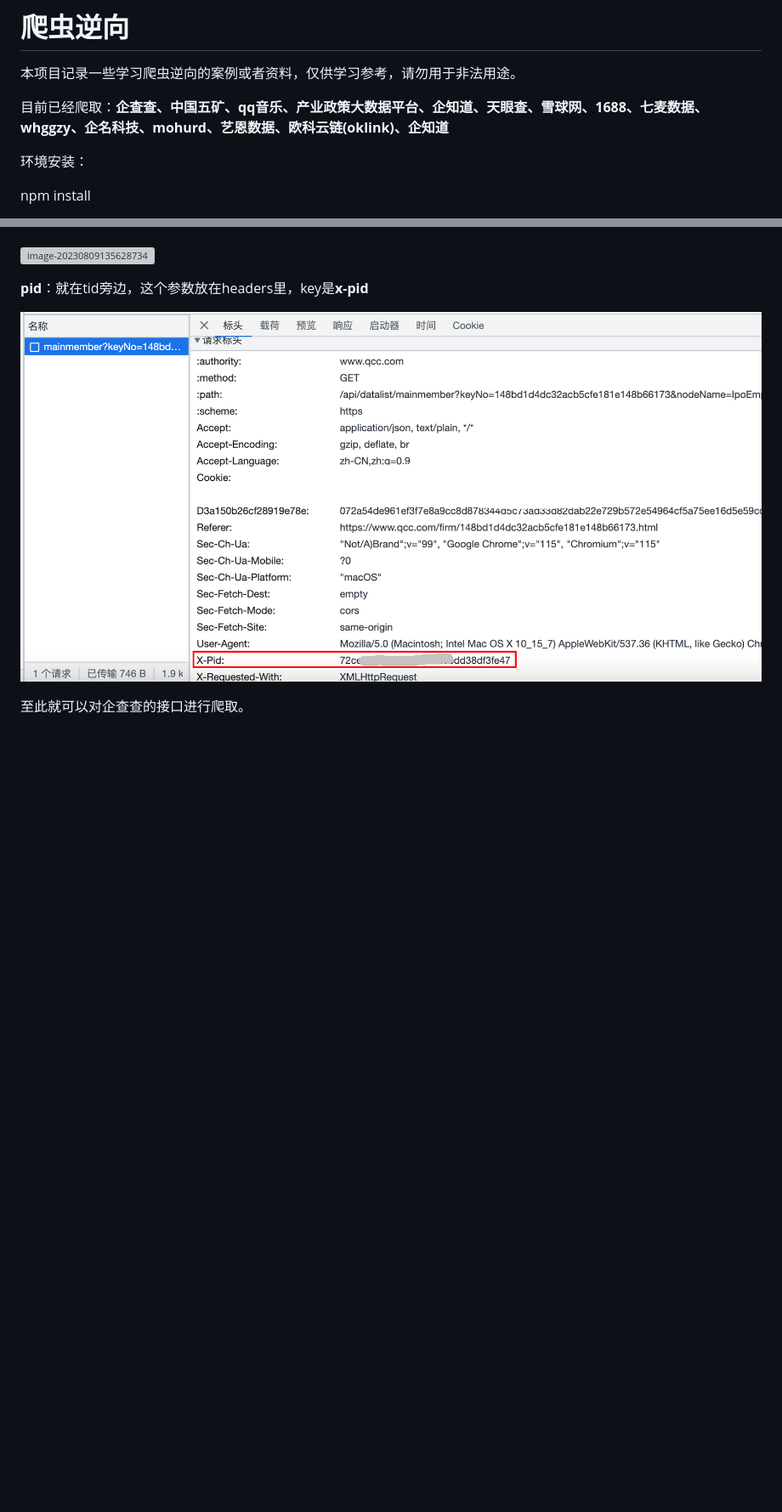
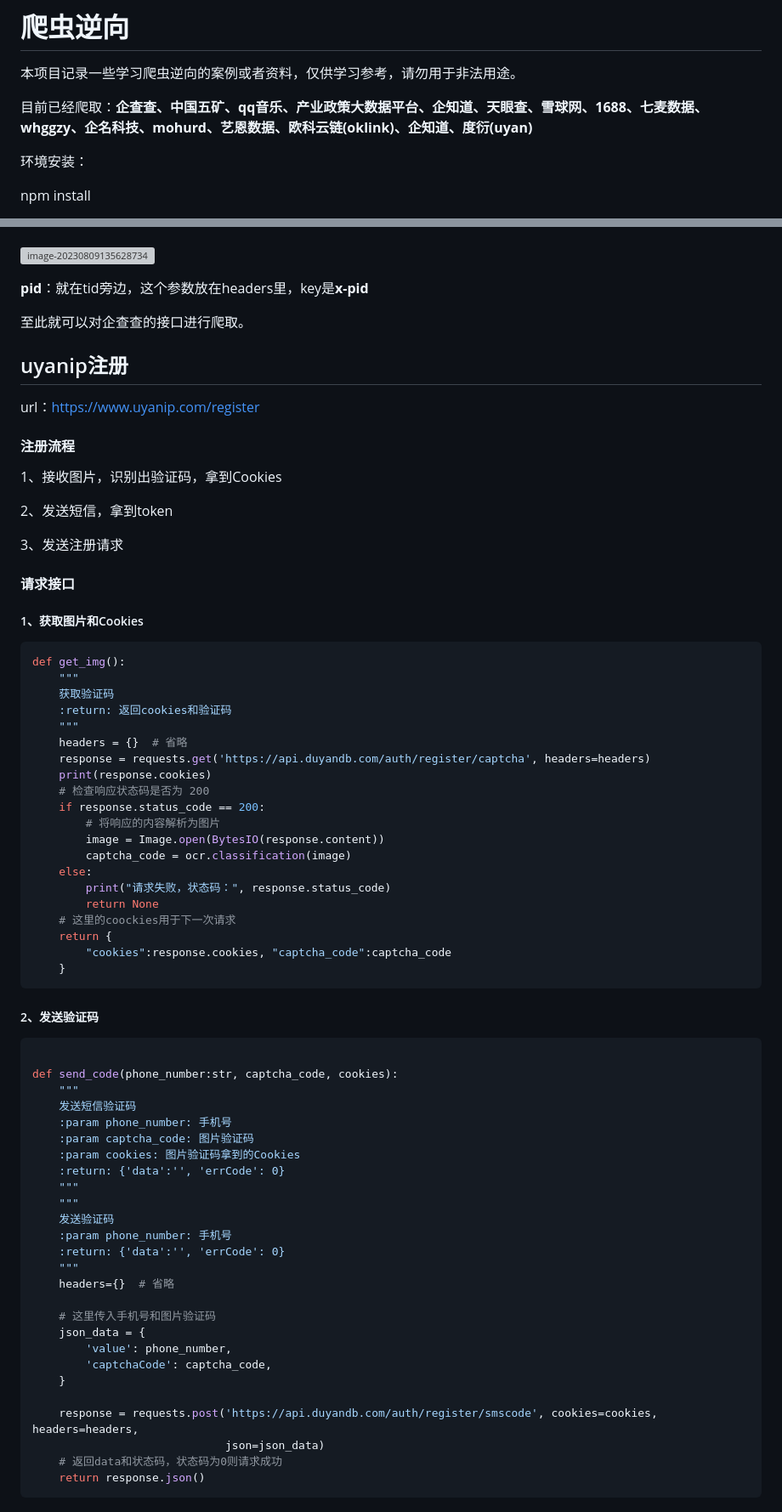
Before and after one commit to ChenZixinn/spider_reverse, a Markdown page: README.md, 2 parts joined by grey strips. Shown: that part at 85% size. Drawn GitHub-style; pictures changed too: README.assets/image-20230809135729465.png (deleted); blank space fills up the shorter version; grey boxes are pictures that could not be loaded.

````diff
--- a/README.md
+++ b/README.md
@@ -4,7 +4,7 @@
 
 本项目记录一些学习爬虫逆向的案例或者资料，仅供学习参考，请勿用于非法用途。
 
-目前已经爬取：**企查查、中国五矿、qq音乐、产业政策大数据平台、企知道、天眼查、雪球网、1688、七麦数据、whggzy、企名科技、mohurd、艺恩数据、欧科云链(oklink)、企知道**
+目前已经爬取：**企查查、中国五矿、qq音乐、产业政策大数据平台、企知道、天眼查、雪球网、1688、七麦数据、whggzy、企名科技、mohurd、艺恩数据、欧科云链(oklink)、企知道、度衍(uyan)**
 
 环境安装：
 
@@ -1842,8 +1844,83 @@ function run(path, tid){}
 
 **pid**：就在tid旁边，这个参数放在headers里，key是**x-pid**
 
-![image-20230809135729465](./README.assets/image-20230809135729465.png)
-
 
 
 至此就可以对企查查的接口进行爬取。
+
+
+
+## uyanip注册
+
+url：https://www.uyanip.com/register
+
+#### 注册流程
+
+1、接收图片，识别出验证码，拿到Cookies
+
+2、发送短信，拿到token
+
+3、发送注册请求
+
+
+
+#### 请求接口
+
+##### 1、获取图片和Cookies
+
+```python
+def get_img():
+    """
+    获取验证码
+    :return: 返回cookies和验证码
+    """
+    headers = {}  # 省略
+  	response = requests.get('https://api.duyandb.com/auth/register/captcha', headers=headers)
+    print(response.cookies)
+    # 检查响应状态码是否为 200
+    if response.status_code == 200:
+        # 将响应的内容解析为图片
+        image = Image.open(BytesIO(response.content))
+        captcha_code = ocr.classification(image)
+    else:
+        print("请求失败，状态码：", response.status_code)
+        return None
+    # 这里的coockies用于下一次请求
+    return {
+        "cookies":response.cookies, "captcha_code":captcha_code
+    }
+```
+
+##### 2、发送验证码
+
+```python
+
+def send_code(phone_number:str, captcha_code, cookies):
+    """
+    发送短信验证码
+    :param phone_number: 手机号
+    :param captcha_code: 图片验证码
+    :param cookies: 图片验证码拿到的Cookies
+    :return: {'data':'', 'errCode': 0}
+    """
+    """
+    发送验证码
+    :param phone_number: 手机号
+    :return: {'data':'', 'errCode': 0}
+    """
+    headers={}  # 省略
+
+    # 这里传入手机号和图片验证码
+    json_data = {
+        'value': phone_number,
+        'captchaCode': captcha_code,
+    }
+
+    response = requests.post('https://api.duyandb.com/auth/register/smscode', cookies=cookies, headers=headers,
+                             json=json_data)
+    # 返回data和状态码，状态码为0则请求成功
+    return response.json()
+```
+
+
+
````
Also changed, not shown: other parts of README.md (+66 -3 lines), README.assets/image-20230808211250480.png (deleted), README.assets/image-20230808212453007.png (deleted), README.assets/image-20230809135441111.png (deleted), README.assets/image-20230809135516329.png (deleted), README.assets/image-20230811204543466.png (added), 3 other files.
